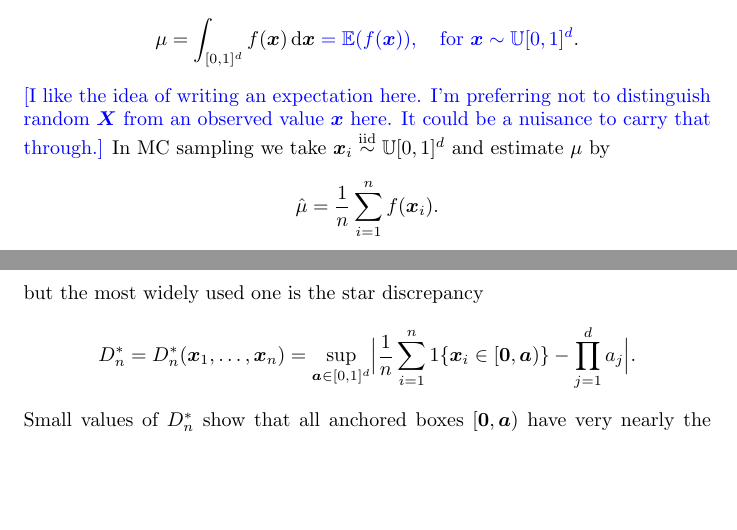
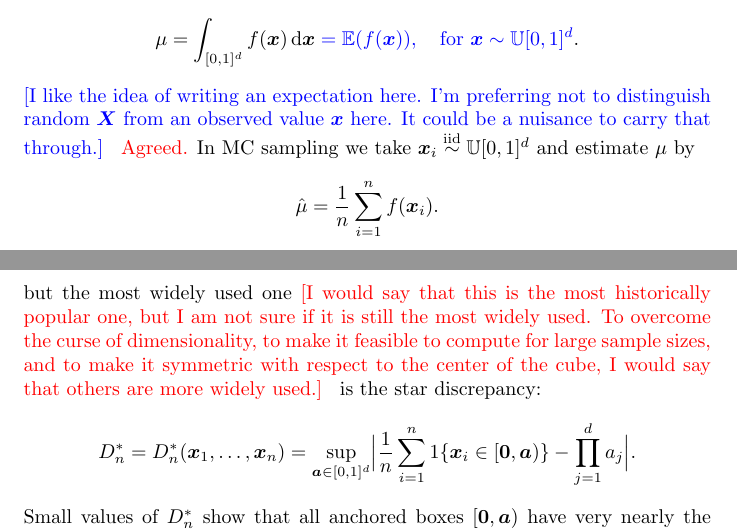
Before and after one commit to fjhickernell/Betting-Confidence-Intervals, a LaTeX paper (ebci4rqmc.tex): two parts of pages 4 and 5 of 21, joined at a grey line, cut so that both start at the same text, the shorter picture padded with empty space. Compiled offline with pdfLaTeX.

Commit message:
txs auto checkin

```diff
--- a/ebci4rqmc.tex
+++ b/ebci4rqmc.tex
@@ -265,7 +265,7 @@ $$\mu = \int_{[0,1]^d}f(\bsx)\rd\bsx
 \art{[I like the idea of writing an expectation here. I'm preferring not to distinguish
 random $\boldsymbol{X}$ from an observed
 value $\bsx$ here. It could be a nuisance to carry
-that through.]}
+that through.] } \fred{Agreed.}
 %\fred{= \mathbb{E}[f(\boldsymbol{X})], \quad \text{where } \boldsymbol{X} \sim \dunif[0,1]^d}.$$
 In MC sampling we take $\bsx_i\simiid \dunif[0,1]^d$ and
 estimate $\mu$ by
@@ -290,8 +290,8 @@ asymptotic $1-\alpha$ confidence interval for~$\mu$.
 QMC sampling replaces random points $\bsx_i$ by
 deterministic points that more evenly sample the
 unit cube.  There are many ways to quantify that
-property but the most widely used one is the
-star discrepancy
+property but the most widely used one \fred{[I would say that this is the most historically popular one, but I am not sure if it is still the most widely used.  To overcome the curse of dimensionality,  to make it feasible to compute for large sample sizes, and to make it symmetric with respect to the center of the cube, I would say that others are more widely used.] } is the
+star discrepancy:
 $$
 D_n^* = D_n^*(\bsx_1,\dots,\bsx_n)=\sup_{\bsa\in[0,1]^d}
 \Bigl| \frac1n\sum_{i=1}^n1\{\bsx_i\in[\bszero,\bsa)\}
```
